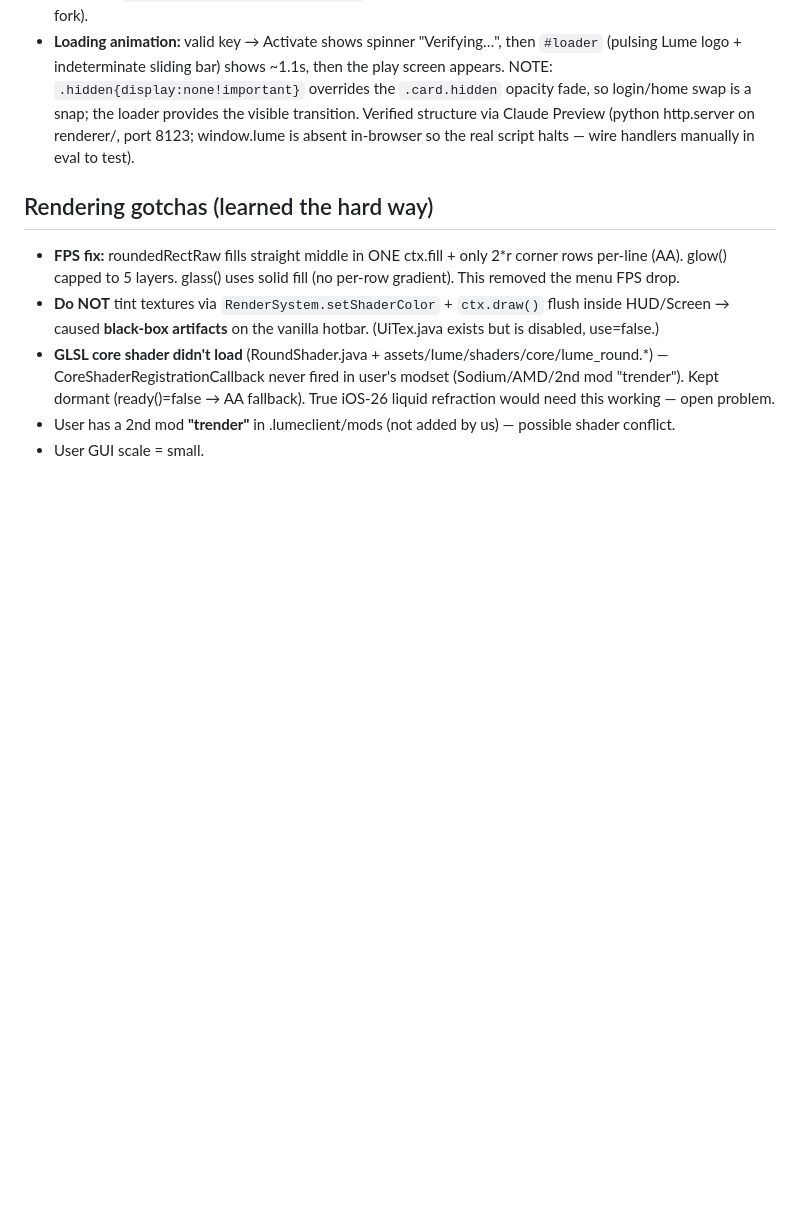
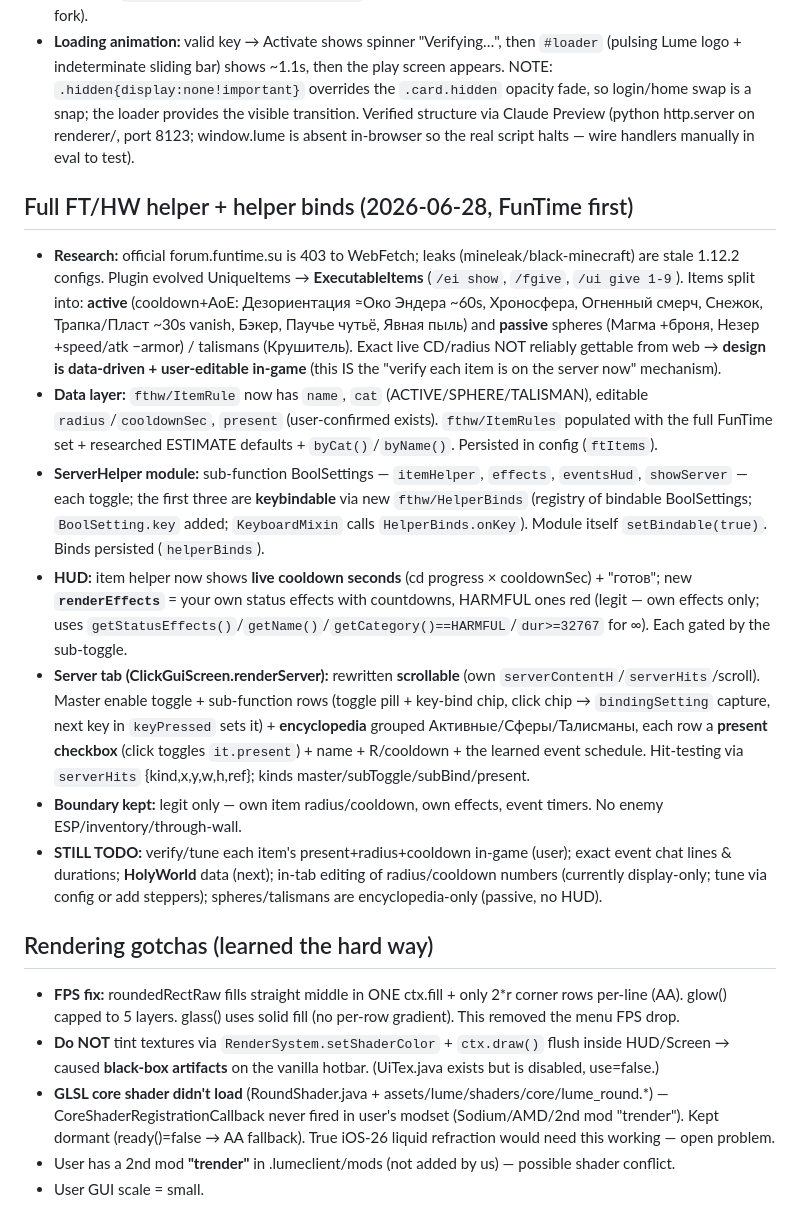
Before and after one commit to pravorov333-pixel/lume-client-, a Markdown page: LUME-HANDOFF.md, the part around the change. Drawn GitHub-style; blank space fills up the shorter version.

Commit message:
Docs: record full FT/HW helper + helper binds
Co-Authored-By: Claude Opus 4.8 <noreply@anthropic.com>

```diff
--- a/LUME-HANDOFF.md
+++ b/LUME-HANDOFF.md
@@ -166,6 +166,15 @@ Launcher run: `node_modules\electron\dist\electron.exe .` in LumeLauncher (or `n
 - **Launcher version selector (1.21.4 / 1.16.5):** `renderer/index.html` home screen now has a `.vers` pill toggle (`#vers`), `renderer.js` tracks `selectedVersion` and passes it in the launch payload. **`launcher.js` rewritten version-aware:** `VERSIONS` map (mc/loader/java/bundled jars); **shared asset root** `.lumeclient` (no dup downloads) + **per-version profile dir** `.lumeclient/profiles/<ver>` via mlc `overrides.gameDirectory` (isolates each version's mods/options/saves); **per-version Java** — 1.21.4→JDK21, **1.16.5→JRE 1.8** (`C:\Program Files\Java\jre-1.8`); ensureMods wipes+repopulates the profile mods each launch (fabricApi+lume+optional perf). 1.16.5 resources bundled: `resources/fabric-api-1165.jar` (full 0.42.0+1.16, 1MB from Modrinth — the maven `fabric-api` artifact is a 2KB aggregator, useless) + `resources/lume-client-1165.jar`; no perf-mods for 1.16.5 yet (Sodium 1.16 is a separate old fork).
 - **Loading animation:** valid key → Activate shows spinner "Verifying…", then `#loader` (pulsing Lume logo + indeterminate sliding bar) shows ~1.1s, then the play screen appears. NOTE: `.hidden{display:none!important}` overrides the `.card.hidden` opacity fade, so login/home swap is a snap; the loader provides the visible transition. Verified structure via Claude Preview (python http.server on renderer/, port 8123; window.lume is absent in-browser so the real script halts — wire handlers manually in eval to test).
 
+## Full FT/HW helper + helper binds (2026-06-28, FunTime first)
+- **Research:** official forum.funtime.su is 403 to WebFetch; leaks (mineleak/black-minecraft) are stale 1.12.2 configs. Plugin evolved UniqueItems → **ExecutableItems** (`/ei show`, `/fgive`, `/ui give 1-9`). Items split into: **active** (cooldown+AoE: Дезориентация ≈Око Эндера ~60s, Хроносфера, Огненный смерч, Снежок, Трапка/Пласт ~30s vanish, Бэкер, Паучье чутьё, Явная пыль) and **passive** spheres (Магма +броня, Незер +speed/atk −armor) / talismans (Крушитель). Exact live CD/radius NOT reliably gettable from web → **design is data-driven + user-editable in-game** (this IS the "verify each item is on the server now" mechanism).
+- **Data layer:** `fthw/ItemRule` now has `name`, `cat` (ACTIVE/SPHERE/TALISMAN), editable `radius`/`cooldownSec`, `present` (user-confirmed exists). `fthw/ItemRules` populated with the full FunTime set + researched ESTIMATE defaults + `byCat()`/`byName()`. Persisted in config (`ftItems`).
+- **ServerHelper module:** sub-function BoolSettings — `itemHelper`, `effects`, `eventsHud`, `showServer` — each toggle; the first three are **keybindable** via new `fthw/HelperBinds` (registry of bindable BoolSettings; `BoolSetting.key` added; `KeyboardMixin` calls `HelperBinds.onKey`). Module itself `setBindable(true)`. Binds persisted (`helperBinds`).
+- **HUD:** item helper now shows **live cooldown seconds** (cd progress × cooldownSec) + "готов"; new **`renderEffects`** = your own status effects with countdowns, HARMFUL ones red (legit — own effects only; uses `getStatusEffects()`/`getName()`/`getCategory()==HARMFUL`/`dur>=32767` for ∞). Each gated by the sub-toggle.
+- **Server tab (ClickGuiScreen.renderServer):** rewritten **scrollable** (own `serverContentH`/`serverHits`/scroll). Master enable toggle + sub-function rows (toggle pill + key-bind chip, click chip → `bindingSetting` capture, next key in `keyPressed` sets it) + **encyclopedia** grouped Активные/Сферы/Талисманы, each row a **present checkbox** (click toggles `it.present`) + name + R/cooldown + the learned event schedule. Hit-testing via `serverHits` {kind,x,y,w,h,ref}; kinds master/subToggle/subBind/present.
+- **Boundary kept:** legit only — own item radius/cooldown, own effects, event timers. No enemy ESP/inventory/through-wall.
+- **STILL TODO:** verify/tune each item's present+radius+cooldown in-game (user); exact event chat lines & durations; **HolyWorld** data (next); in-tab editing of radius/cooldown numbers (currently display-only; tune via config or add steppers); spheres/talismans are encyclopedia-only (passive, no HUD).
+
 ## Rendering gotchas (learned the hard way)
 - **FPS fix:** roundedRectRaw fills straight middle in ONE ctx.fill + only 2*r corner rows per-line (AA). glow() capped to 5 layers. glass() uses solid fill (no per-row gradient). This removed the menu FPS drop.
 - **Do NOT** tint textures via `RenderSystem.setShaderColor` + `ctx.draw()` flush inside HUD/Screen → caused **black-box artifacts** on the vanilla hotbar. (UiTex.java exists but is disabled, use=false.)
```
